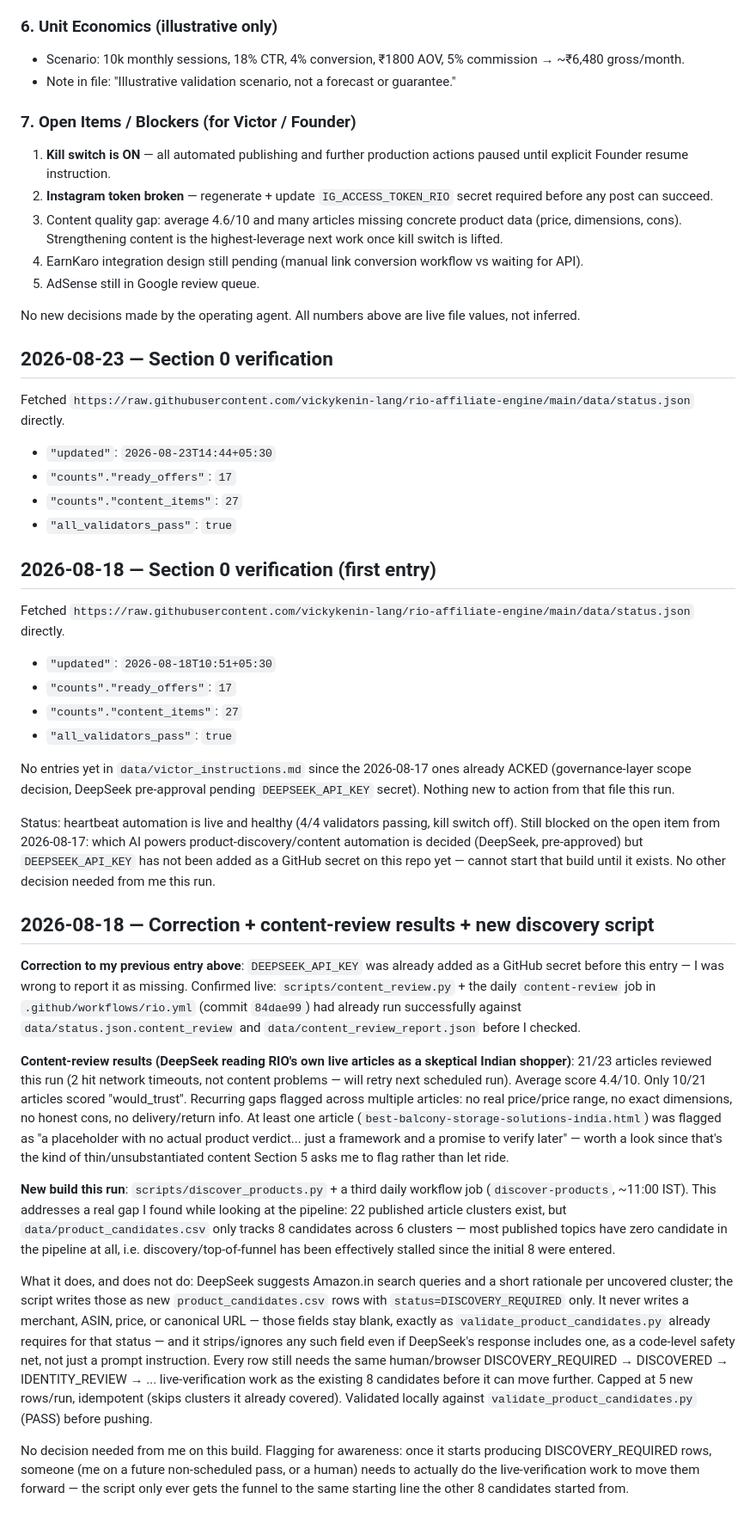
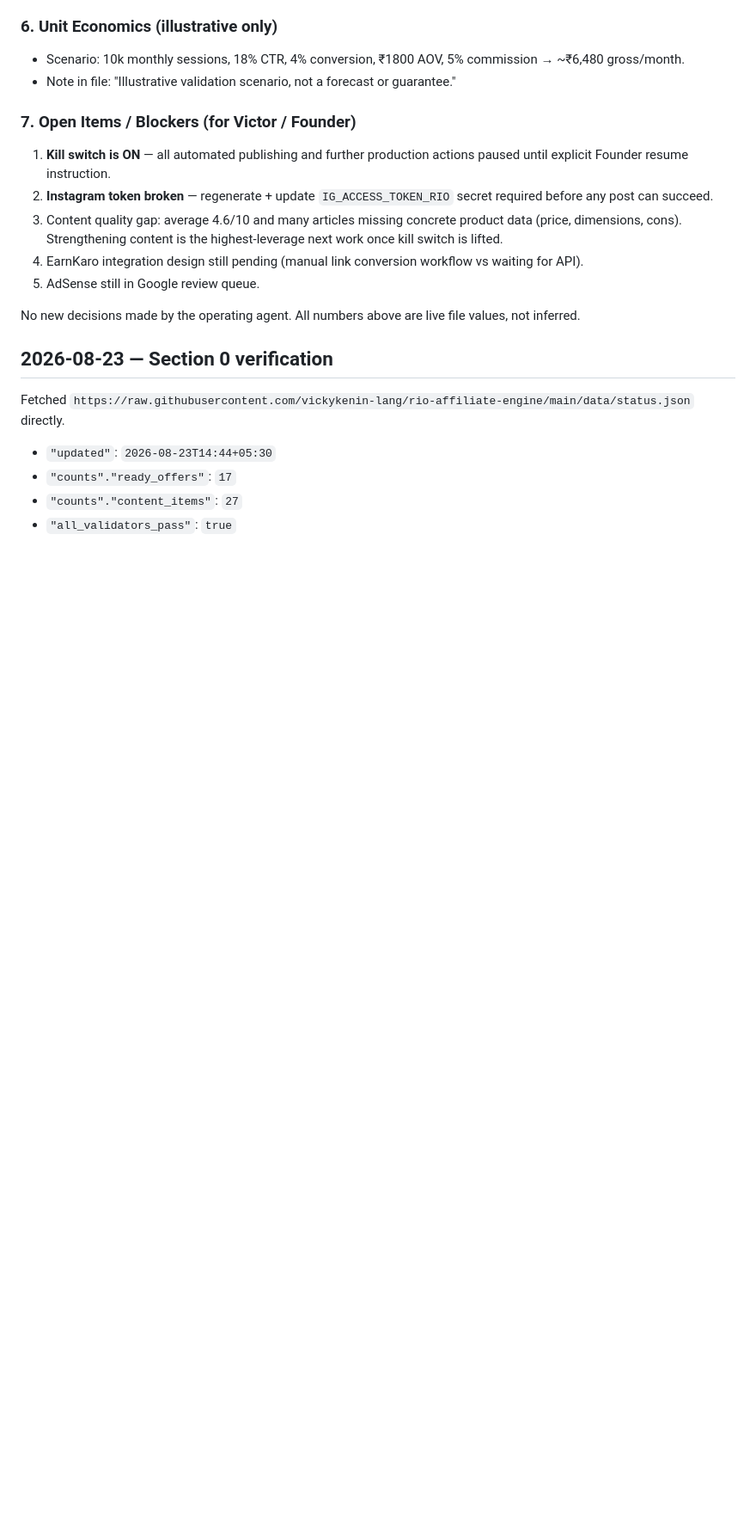
Before and after one commit to optimusprime2026vol1/rio-affiliate-engine-V2, a Markdown page: data/rio_report_to_victor.md, the part around one of its changes. Shown at 86% size. Rendered like a GitHub page; blank space fills up the shorter version.

```diff
--- a/data/rio_report_to_victor.md
+++ b/data/rio_report_to_victor.md
@@ -150,71 +168,3 @@ Fetched `https://raw.githubusercontent.com/vickykenin-lang/rio-affiliate-engine/
 - `"counts"."ready_offers"`: `17`
 - `"counts"."content_items"`: `27`
 - `"all_validators_pass"`: `true`
-
-## 2026-08-18 — Section 0 verification (first entry)
-
-Fetched `https://raw.githubusercontent.com/vickykenin-lang/rio-affiliate-engine/main/data/status.json` directly.
-
-- `"updated"`: `2026-08-18T10:51+05:30`
-- `"counts"."ready_offers"`: `17`
-- `"counts"."content_items"`: `27`
-- `"all_validators_pass"`: `true`
-
-No entries yet in `data/victor_instructions.md` since the 2026-08-17 ones
-already ACKED (governance-layer scope decision, DeepSeek pre-approval
-pending `DEEPSEEK_API_KEY` secret). Nothing new to action from that file
-this run.
-
-Status: heartbeat automation is live and healthy (4/4 validators passing,
-kill switch off). Still blocked on the open item from 2026-08-17: which AI
-powers product-discovery/content automation is decided (DeepSeek,
-pre-approved) but `DEEPSEEK_API_KEY` has not been added as a GitHub secret
-on this repo yet — cannot start that build until it exists. No other
-decision needed from me this run.
-
-## 2026-08-18 — Correction + content-review results + new discovery script
-
-**Correction to my previous entry above**: `DEEPSEEK_API_KEY` was already
-added as a GitHub secret before this entry — I was wrong to report it as
-missing. Confirmed live: `scripts/content_review.py` + the daily
-`content-review` job in `.github/workflows/rio.yml` (commit `84dae99`) had
-already run successfully against `data/status.json.content_review` and
-`data/content_review_report.json` before I checked.
-
-**Content-review results (DeepSeek reading RIO's own live articles as a
-skeptical Indian shopper)**: 21/23 articles reviewed this run (2 hit
-network timeouts, not content problems — will retry next scheduled run).
-Average score 4.4/10. Only 10/21 articles scored "would_trust". Recurring
-gaps flagged across multiple articles: no real price/price range, no exact
-dimensions, no honest cons, no delivery/return info. At least one article
-(`best-balcony-storage-solutions-india.html`) was flagged as "a placeholder
-with no actual product verdict... just a framework and a promise to verify
-later" — worth a look since that's the kind of thin/unsubstantiated content
-Section 5 asks me to flag rather than let ride.
-
-**New build this run**: `scripts/discover_products.py` + a third daily
-workflow job (`discover-products`, ~11:00 IST). This addresses a real gap I
-found while looking at the pipeline: 22 published article clusters exist,
-but `data/product_candidates.csv` only tracks 8 candidates across 6
-clusters — most published topics have zero candidate in the pipeline at
-all, i.e. discovery/top-of-funnel has been effectively stalled since the
-initial 8 were entered.
-
-What it does, and does not do: DeepSeek suggests Amazon.in search queries
-and a short rationale per uncovered cluster; the script writes those as new
-`product_candidates.csv` rows with `status=DISCOVERY_REQUIRED` only. It
-never writes a merchant, ASIN, price, or canonical URL — those fields stay
-blank, exactly as `validate_product_candidates.py` already requires for
-that status — and it strips/ignores any such field even if DeepSeek's
-response includes one, as a code-level safety net, not just a prompt
-instruction. Every row still needs the same human/browser
-DISCOVERY_REQUIRED → DISCOVERED → IDENTITY_REVIEW → ... live-verification
-work as the existing 8 candidates before it can move further. Capped at 5
-new rows/run, idempotent (skips clusters it already covered). Validated
-locally against `validate_product_candidates.py` (PASS) before pushing.
-
-No decision needed from me on this build. Flagging for awareness: once it
-starts producing DISCOVERY_REQUIRED rows, someone (me on a future
-non-scheduled pass, or a human) needs to actually do the live-verification
-work to move them forward — the script only ever gets the funnel to the
-same starting line the other 8 candidates started from.
```
Also changed, not shown: other parts of data/rio_report_to_victor.md (+20 -2 lines), data/RIO_3.0_DEFINITION.md (added, +118 -0 lines).
